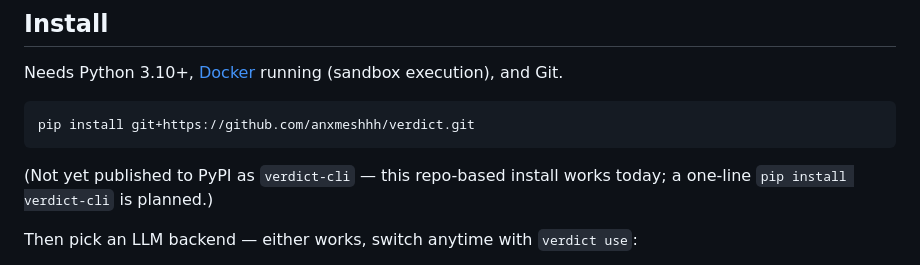
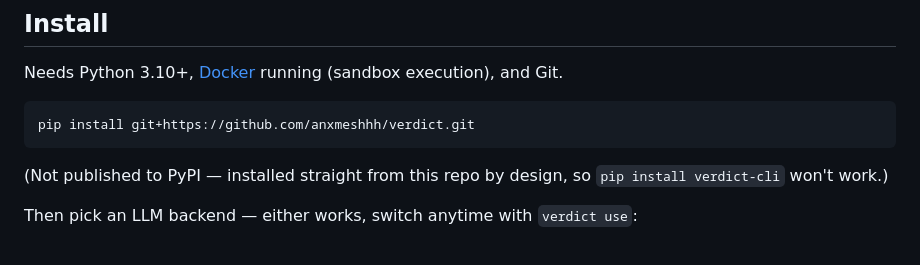
Before and after one commit to anxmeshhh/verdict, a Markdown page: README.md, the part around the change. Drawn GitHub-style.

Commit message:
README: stop implying a PyPI release is planned - git install is the settled path

````diff
--- a/README.md
+++ b/README.md
@@ -16,7 +16,7 @@ Needs Python 3.10+, [Docker](https://docs.docker.com/get-docker/) running (sandb
 pip install git+https://github.com/anxmeshhh/verdict.git
 ```
 
-(Not yet published to PyPI as `verdict-cli` — this repo-based install works today; a one-line `pip install verdict-cli` is planned.)
+(Not published to PyPI — installed straight from this repo by design, so `pip install verdict-cli` won't work.)
 
 Then pick an LLM backend — either works, switch anytime with `verdict use`:
 
````
